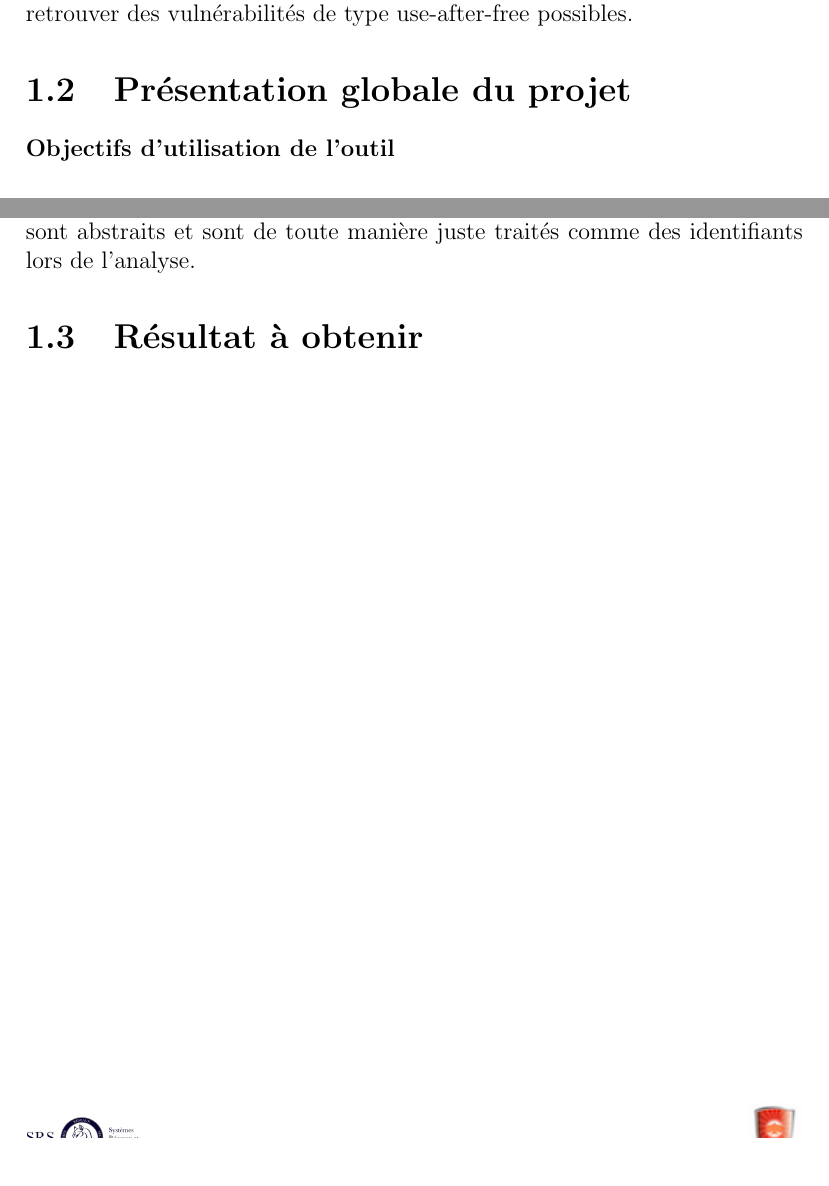
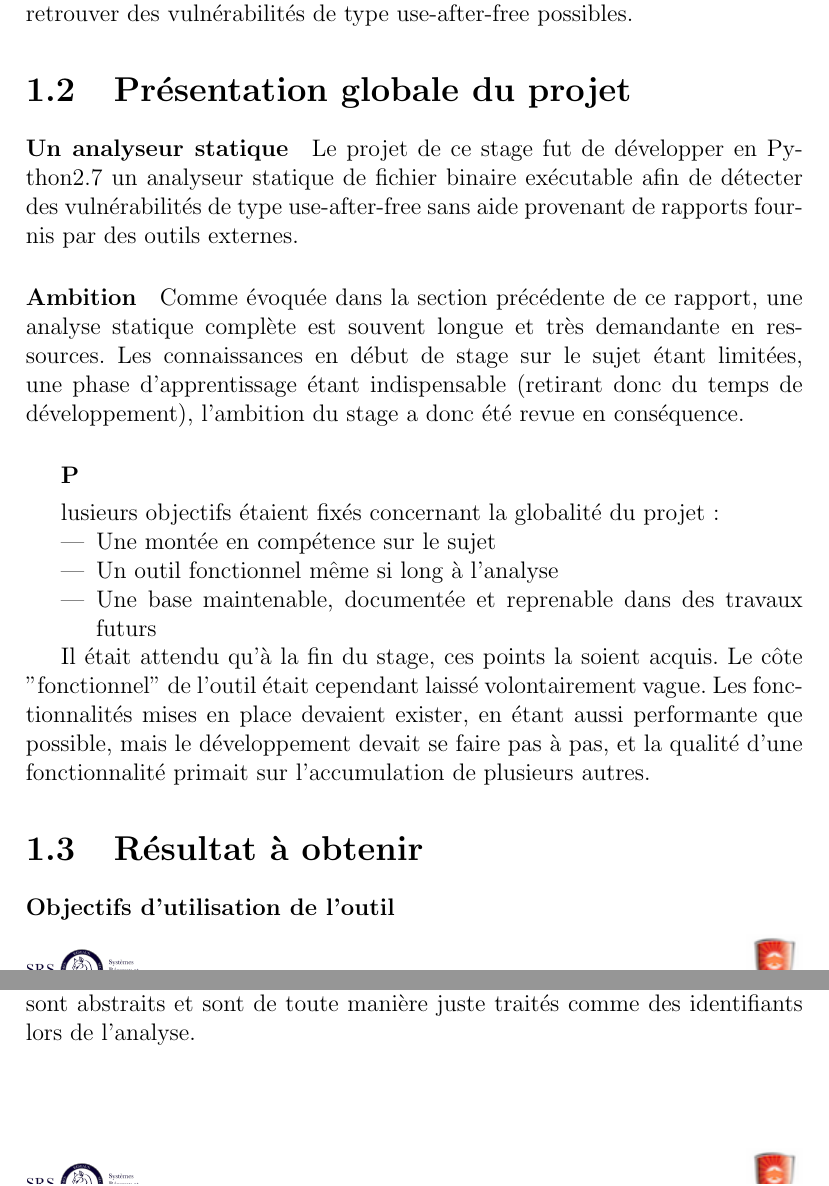
Before and after one commit to Junraa/rapport-stage-esec, a LaTeX document (main.tex, which reads travaux.tex): two parts of pages 17 and 18 of 21, joined at a grey line, cut so that both start at the same text. Compiled offline with pdfLaTeX.

Commit message:
travaux: add global presentation

```diff
--- a/travaux.tex
+++ b/travaux.tex
@@ -134,7 +134,32 @@ REIL fournie par l'outil BinNavi. En se basant sur cette représentation, l'outi
 de type use-after-free possibles.
 
 \section{Présentation globale du projet}
+\paragraph{Un analyseur statique}
 
+Le projet de ce stage fut de développer en Python2.7 un analyseur statique de fichier
+binaire exécutable afin de détecter des vulnérabilités de type use-after-free sans aide
+provenant de rapports fournis par des outils externes.
+
+\paragraph{Ambition}
+
+Comme évoquée dans la section précédente de ce rapport, une analyse statique complète est souvent
+longue et très demandante en ressources. Les connaissances en début de stage sur le sujet étant limitées,
+une phase d'apprentissage étant indispensable (retirant donc du temps de développement), l'ambition du stage
+a donc été revue en conséquence.
+\subparagraph
+Plusieurs objectifs étaient fixés concernant la globalité du projet:
+\begin{itemize}
+        \item Une montée en compétence sur le sujet
+        \item Un outil fonctionnel même si long à l'analyse
+        \item Une base maintenable, documentée et reprenable dans des travaux futurs
+\end{itemize}
+
+Il était attendu qu'à la fin du stage, ces points la soient acquis. Le côte "fonctionnel"
+de l'outil était cependant laissé volontairement vague. Les fonctionnalités mises en place
+devaient exister, en étant aussi performante que possible, mais le développement devait se faire
+pas à pas, et la qualité d'une fonctionnalité primait sur l'accumulation de plusieurs autres.
+
+\section{Résultat à obtenir}
 \paragraph{Objectifs d'utilisation de l'outil}
 
 \subparagraph{Différence par rapport à l'existant}
@@ -164,7 +189,6 @@ la valeur de retour d'une fonction, ou les registres contrôlant la pile. Le res
 juste traités comme des identifiants lors de l'analyse.
 
 
-\section{Résultat à obtenir}
 
 
 \chapter{Compte-rendu d'activité}
```
